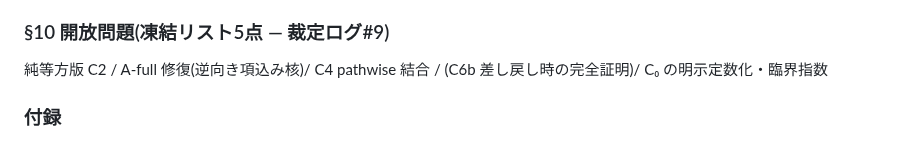
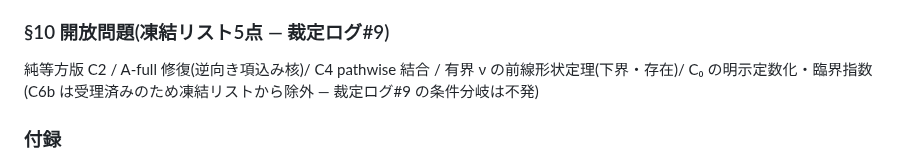
Before and after one commit to yukie-lab/wake-ballistic-contact, a Markdown page: docs/phase-r/paper-skeleton.md, the part around the change. Drawn GitHub-style.

Commit message:
phase-r: close — frozen list finalized (C6b branch moot), skeleton v0.1 final
Co-Authored-By: Claude Fable 5 <noreply@anthropic.com>

```diff
--- a/docs/phase-r/paper-skeleton.md
+++ b/docs/phase-r/paper-skeleton.md
@@ -98,7 +98,8 @@
 ### §10 開放問題(凍結リスト5点 — 裁定ログ#9)
 
 純等方版 C2 / A-full 修復(逆向き項込み核)/ C4 pathwise 結合 /
-(C6b 差し戻し時の完全証明)/ C₀ の明示定数化・臨界指数
+有界 ν の前線形状定理(下界・存在)/ C₀ の明示定数化・臨界指数
+(C6b は受理済みのため凍結リストから除外 — 裁定ログ#9 の条件分岐は不発)
 
 ### 付録
 
```
